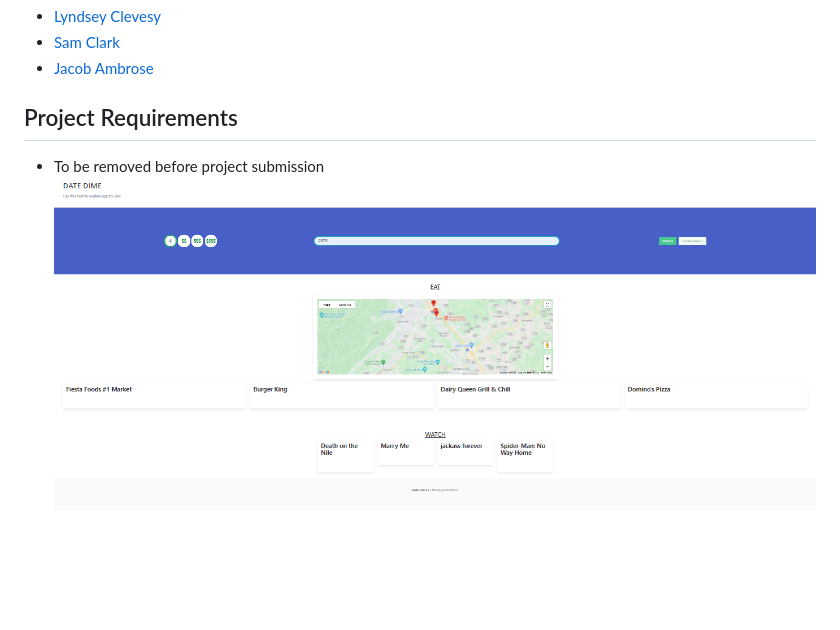
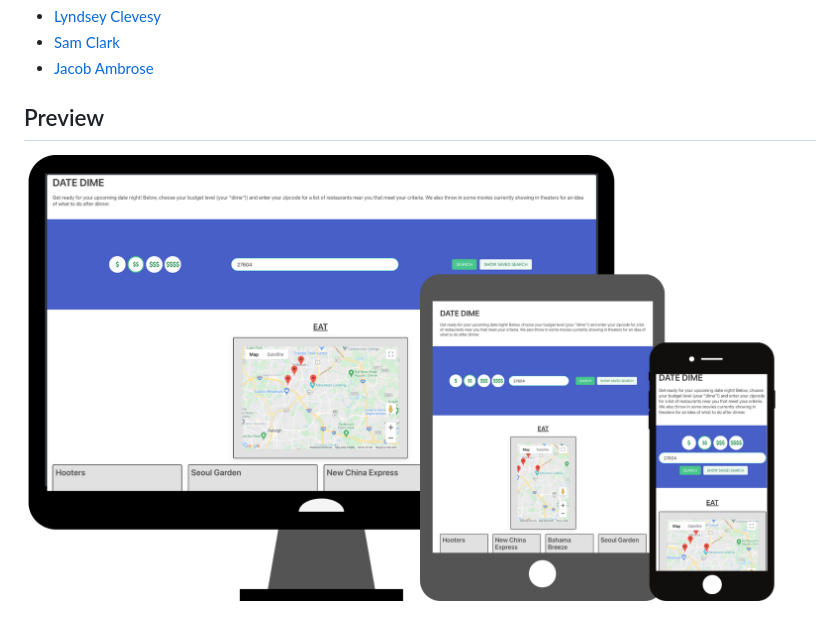
Before and after one commit to lyndsclev/date-dime, a Markdown page: README.md, the part around the change. Rendered like a GitHub page; pictures changed too: assets/images/demo.png (added); blank space fills up the shorter version.

Commit message:
finalized readme

```diff
--- a/README.md
+++ b/README.md
@@ -22,7 +22,6 @@ Date Dime is a quick and easy way to find a restaurant that fits your budget and
 - [Sam Clark](https://github.com/Sam-Clark1)
 - [Jacob Ambrose](https://github.com/jambrose0)
 
-## Project Requirements
+## Preview
 
-- To be removed before project submission
-  ![Screenshot](./assets/images/example-screencap.png)
+  ![](./assets/images/demo.png)
```
